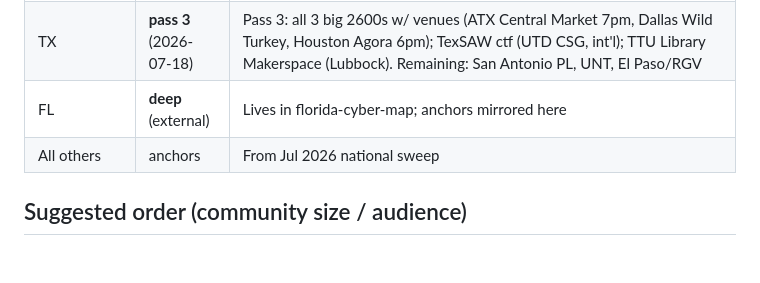
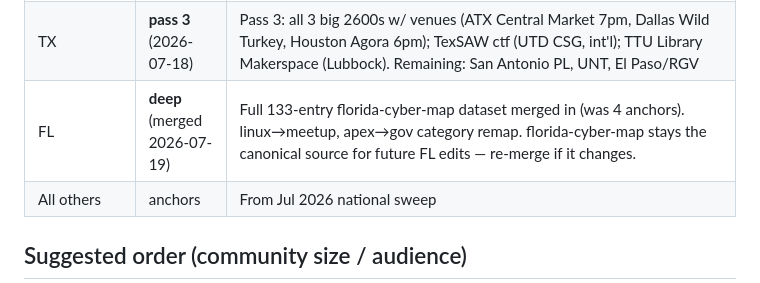
Before and after one commit to malcolm1014/us-cyber-map, a Markdown page: STATES.md, the part around the change. Drawn GitHub-style; blank space fills up the shorter version.

Commit message:
STATES.md: note FL full merge

```diff
--- a/STATES.md
+++ b/STATES.md
@@ -84,7 +84,7 @@ throughout — deep-4 (further verification/expansion) can pick any state.
 | VA+MD+DC | **pass 3** (2026-07-18) | Pass 3: AvengerCon X was Jun 30–Jul 1 @ JHU APL Kossiakoff (780th MI vols) — entry corrected; 757 Makerspace Norfolk; hack.RVA (1st/3rd Thu); OWASP DC + NoVA chapters. Remaining: GWU/Georgetown, MCPL detail |
 | NY | **pass 3** (2026-07-18) | Pass 3: BSidesNYC Oct 17 @ John Jay verified upcoming (1000+, 5 tracks); fatcatfablab.org; Pace Seidenberg. RESOLVED: DC516 — not found. Remaining: Columbia, Syracuse/Binghamton meetups |
 | TX | **pass 3** (2026-07-18) | Pass 3: all 3 big 2600s w/ venues (ATX Central Market 7pm, Dallas Wild Turkey, Houston Agora 6pm); TexSAW ctf (UTD CSG, int'l); TTU Library Makerspace (Lubbock). Remaining: San Antonio PL, UNT, El Paso/RGV |
-| FL | **deep** (external) | Lives in florida-cyber-map; anchors mirrored here |
+| FL | **deep** (merged 2026-07-19) | Full 133-entry florida-cyber-map dataset merged in (was 4 anchors). linux→meetup, apex→gov category remap. florida-cyber-map stays the canonical source for future FL edits — re-merge if it changes. |
 | All others | anchors | From Jul 2026 national sweep |
 
 ## Suggested order (community size / audience)
```
